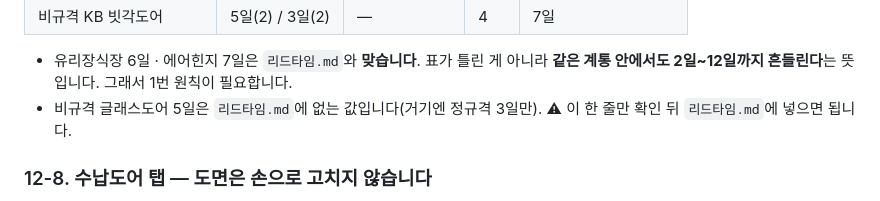
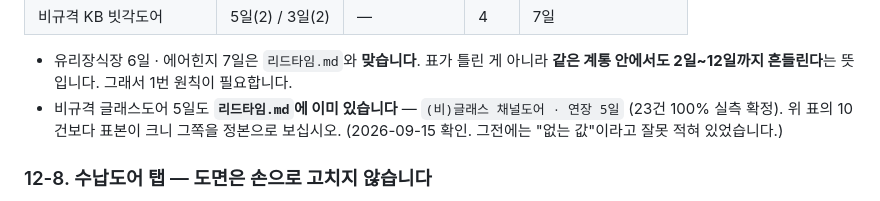
Before and after one commit to ybnd-yebin/ybn-inventory, a Markdown page: CLAUDE.md, the part around the change. Drawn GitHub-style.

```diff
--- a/CLAUDE.md
+++ b/CLAUDE.md
@@ -593,8 +593,9 @@ SVG는 그냥 두면 `display:inline` 이라 **아래에 글줄 여백이 붙어
 
 - 유리장식장 6일 · 에어힌지 7일은 `리드타임.md`와 **맞습니다**. 표가 틀린 게 아니라
   **같은 계통 안에서도 2일~12일까지 흔들린다**는 뜻입니다. 그래서 1번 원칙이 필요합니다.
-- 비규격 글래스도어 5일은 `리드타임.md`에 없는 값입니다(거기엔 정규격 3일만).
-  ⚠ 이 한 줄만 확인 뒤 `리드타임.md`에 넣으면 됩니다.
+- 비규격 글래스도어 5일도 **`리드타임.md`에 이미 있습니다** — `(비)글래스 채널도어 · 연장 5일`
+  (23건 100% 실측 확정). 위 표의 10건보다 표본이 크니 그쪽을 정본으로 보십시오.
+  (2026-09-15 확인. 그전에는 "없는 값"이라고 잘못 적혀 있었습니다.)
 
 ### 12-8. 수납도어 탭 — 도면은 손으로 고치지 않습니다
 
```
Also changed, not shown: 확인대기.md (+9 -1 lines).
